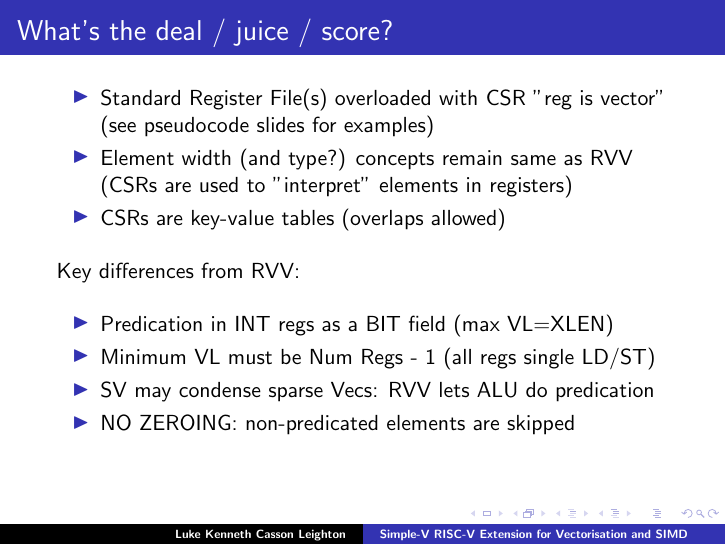
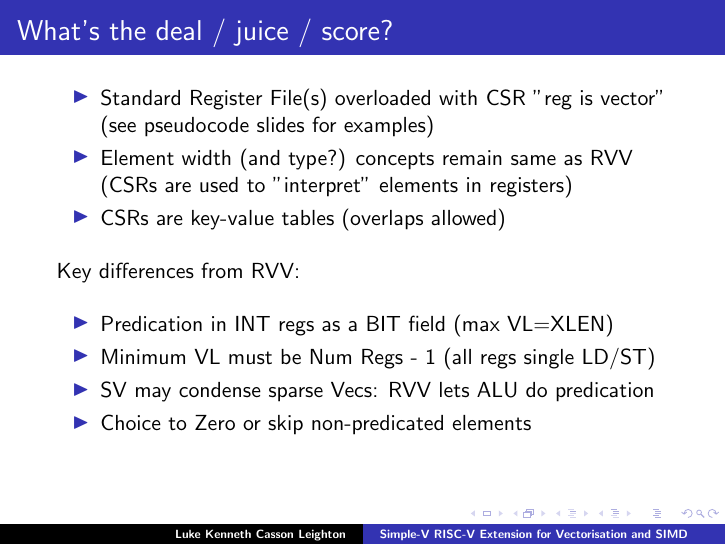
Before and after one commit to programmerjake/libre-soc-wiki, LaTeX slides (simple_v_extension/simple_v_chennai_2018.tex): page 15 of 31. Compiled offline with pdfLaTeX.

```diff
--- a/simple_v_extension/simple_v_chennai_2018.tex
+++ b/simple_v_extension/simple_v_chennai_2018.tex
@@ -241,7 +241,7 @@
    \item Predication in INT regs as a BIT field (max VL=XLEN)
    \item Minimum VL must be Num Regs - 1 (all regs single LD/ST)
    \item SV may condense sparse Vecs: RVV lets ALU do predication
-   \item NO ZEROING: non-predicated elements are skipped
+   \item Choice to Zero or skip non-predicated elements
   \end{itemize}
 }
 
```
